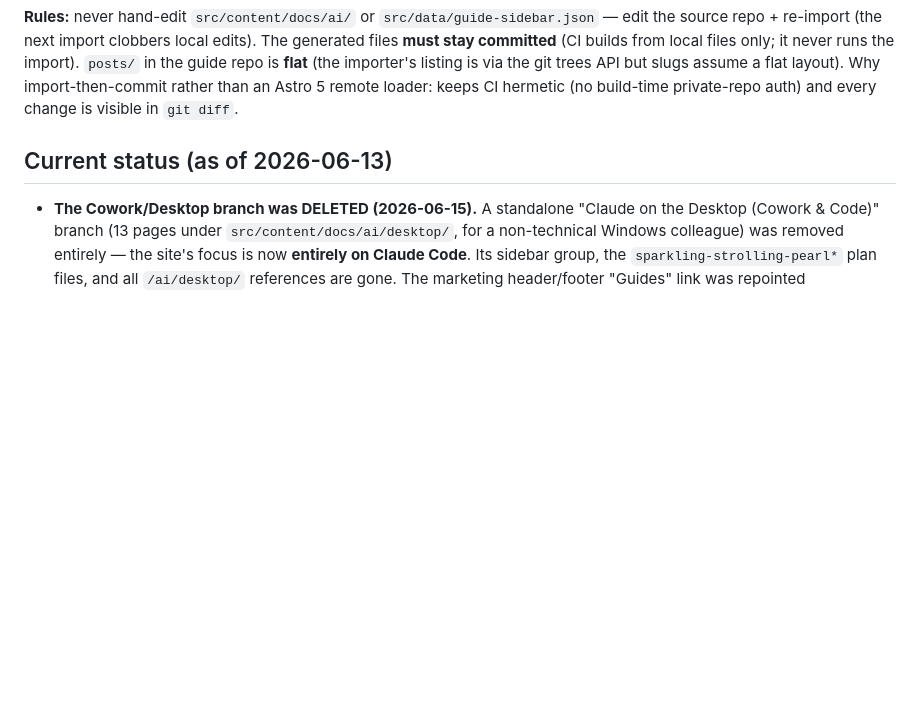
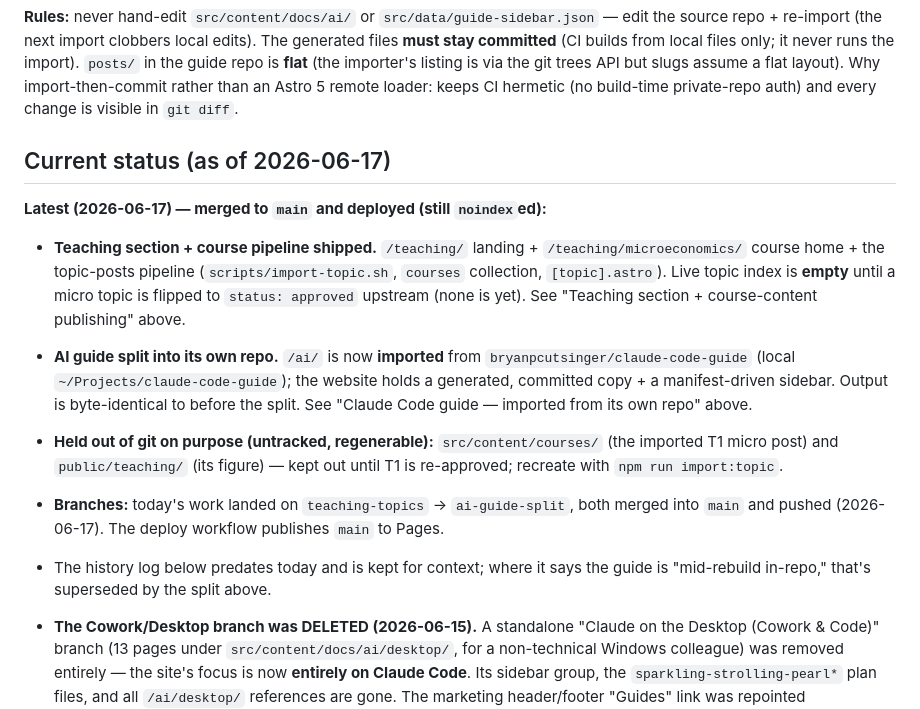
Before and after one commit to bryanpcutsinger/bryanpcutsinger.github.io, a Markdown page: CLAUDE.md, the part around the change. Drawn GitHub-style; blank space fills up the shorter version.

Commit message:
docs: refresh CLAUDE.md status — teaching pipeline + guide split (2026-06-17)
Co-Authored-By: Claude Opus 4.8 <noreply@anthropic.com>

```diff
--- a/CLAUDE.md
+++ b/CLAUDE.md
@@ -252,7 +252,26 @@ trees API but slugs assume a flat layout). Why import-then-commit rather than an
 remote loader: keeps CI hermetic (no build-time private-repo auth) and every change is
 visible in `git diff`.
 
-## Current status (as of 2026-06-13)
+## Current status (as of 2026-06-17)
+
+**Latest (2026-06-17) — merged to `main` and deployed (still `noindex`ed):**
+- **Teaching section + course pipeline shipped.** `/teaching/` landing +
+  `/teaching/microeconomics/` course home + the topic-posts pipeline
+  (`scripts/import-topic.sh`, `courses` collection, `[topic].astro`). Live topic index
+  is **empty** until a micro topic is flipped to `status: approved` upstream (none is
+  yet). See "Teaching section + course-content publishing" above.
+- **AI guide split into its own repo.** `/ai/` is now **imported** from
+  `bryanpcutsinger/claude-code-guide` (local `~/Projects/claude-code-guide`); the
+  website holds a generated, committed copy + a manifest-driven sidebar. Output is
+  byte-identical to before the split. See "Claude Code guide — imported from its own
+  repo" above.
+- **Held out of git on purpose (untracked, regenerable):** `src/content/courses/` (the
+  imported T1 micro post) and `public/teaching/` (its figure) — kept out until T1 is
+  re-approved; recreate with `npm run import:topic`.
+- **Branches:** today's work landed on `teaching-topics` → `ai-guide-split`, both merged
+  into `main` and pushed (2026-06-17). The deploy workflow publishes `main` to Pages.
+- The history log below predates today and is kept for context; where it says the guide
+  is "mid-rebuild in-repo," that's superseded by the split above.
 
 - **The Cowork/Desktop branch was DELETED (2026-06-15).** A standalone "Claude on the
   Desktop (Cowork & Code)" branch (13 pages under `src/content/docs/ai/desktop/`, for a
```
